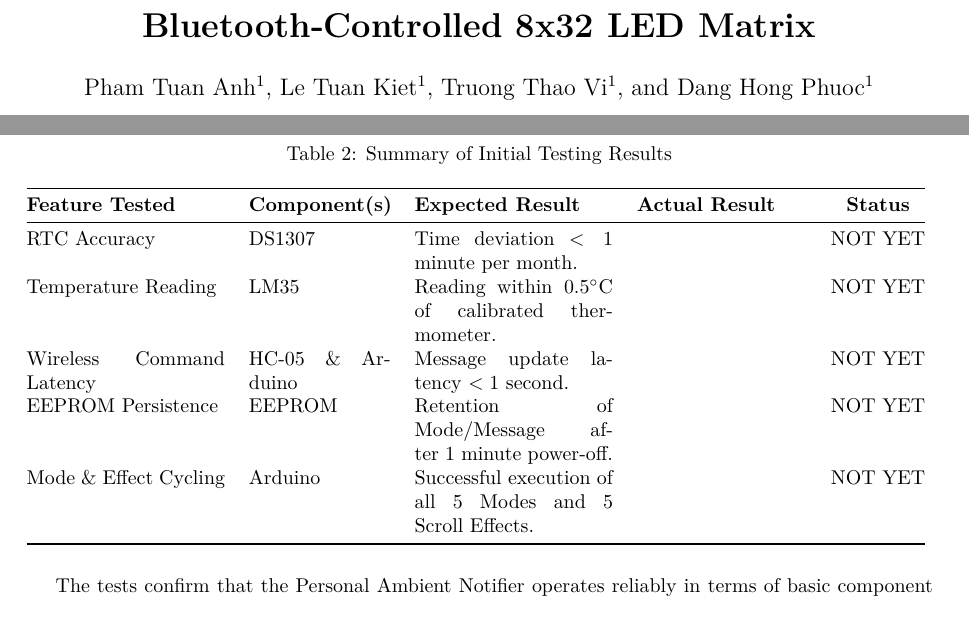
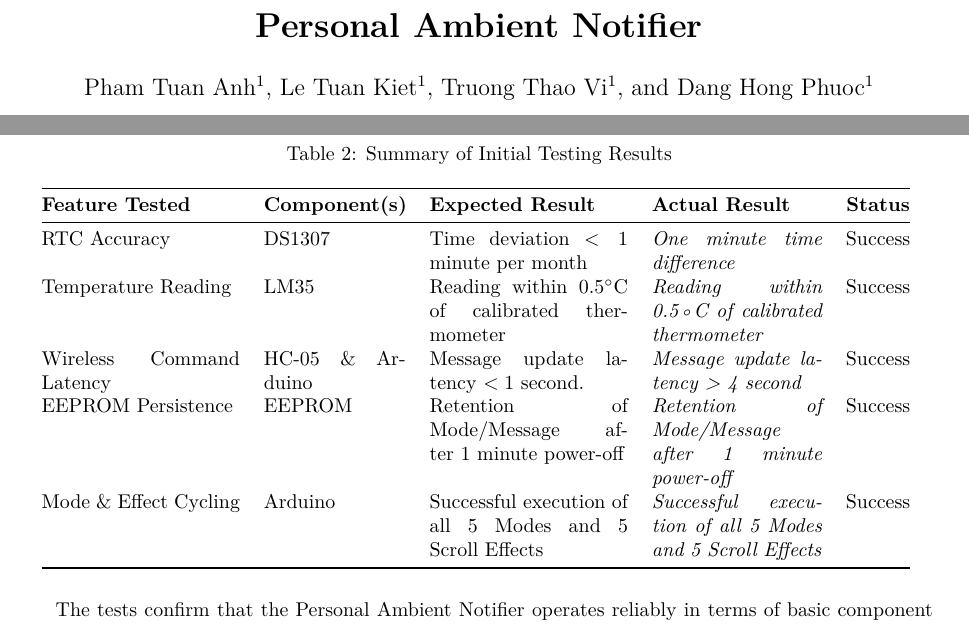
Before and after one commit to x1ptase/IOT102, a LaTeX paper (report/FinalReport.tex): two parts of pages 1 and 12 of 13, joined at a grey line, cut at the place of the change. Compiled offline with pdfLaTeX.

Commit message:
update 8h17

```diff
--- a/report/FinalReport.tex
+++ b/report/FinalReport.tex
@@ -19,7 +19,7 @@
 \usepackage[style=numeric-comp, sorting=none, backend=biber]{biblatex}
 \addbibresource{references.bib} % Đảm bảo file này tồn tại trong cùng thư mục
 % Định nghĩa tiêu đề và tác giả
-\title{\textbf{Bluetooth-Controlled 8x32 LED Matrix}}
+\title{\textbf{Personal Ambient Notifier}}
 % CÁCH KHAI BÁO TÁC GIẢ TỐI GIẢN VÀ ÍT LỖI NHẤT
 \author[1]{Pham Tuan Anh}
 \author[1]{Le Tuan Kiet}
@@ -159,11 +159,11 @@
 			\toprule
 			\textbf{Feature Tested} & \textbf{Component(s)} & \textbf{Expected Result} & \textbf{Actual Result} & \textbf{Status} \\
 			\midrule
-			RTC Accuracy & DS1307 & Time deviation $< 1$ minute per month. & \textit{} & NOT YET \\
-			Temperature Reading & LM35 & Reading within $0.5^\circ\text{C}$ of calibrated thermometer. & \textit{} & NOT YET \\
-			Wireless Command Latency & HC-05 \& Arduino & Message update latency $< 1$ second. & \textit{} & NOT YET \\
-			EEPROM Persistence & EEPROM & Retention of Mode/Message after 1 minute power-off. & \textit{} & NOT YET \\
-			Mode \& Effect Cycling & Arduino & Successful execution of all 5 Modes and 5 Scroll Effects. & \textit{} & NOT YET \\
+			RTC Accuracy & DS1307 & Time deviation $< 1$ minute per month & \textit{One minute time difference} & Success \\
+			Temperature Reading & LM35 & Reading within $0.5^\circ\text{C}$ of calibrated thermometer & \textit{Reading within 0.5◦C of calibrated thermometer} & Success \\
+			Wireless Command Latency & HC-05 \& Arduino&  Message update latency $< 1$ second. & \textit{Message update latency > 4 second} & Success \\
+			EEPROM Persistence & EEPROM & Retention of Mode/Message after 1 minute power-off & \textit{Retention of Mode/Message after 1 minute power-off} & Success \\
+			Mode \& Effect Cycling & Arduino & Successful execution of all 5 Modes and 5 Scroll Effects & \textit{Successful execution of all 5 Modes and 5 Scroll Effects} & Success \\
 			\bottomrule
 		\end{tabular}
 		\label{tab:testing_results}
```
Also changed, not shown: report/FinalReport.pdf.
